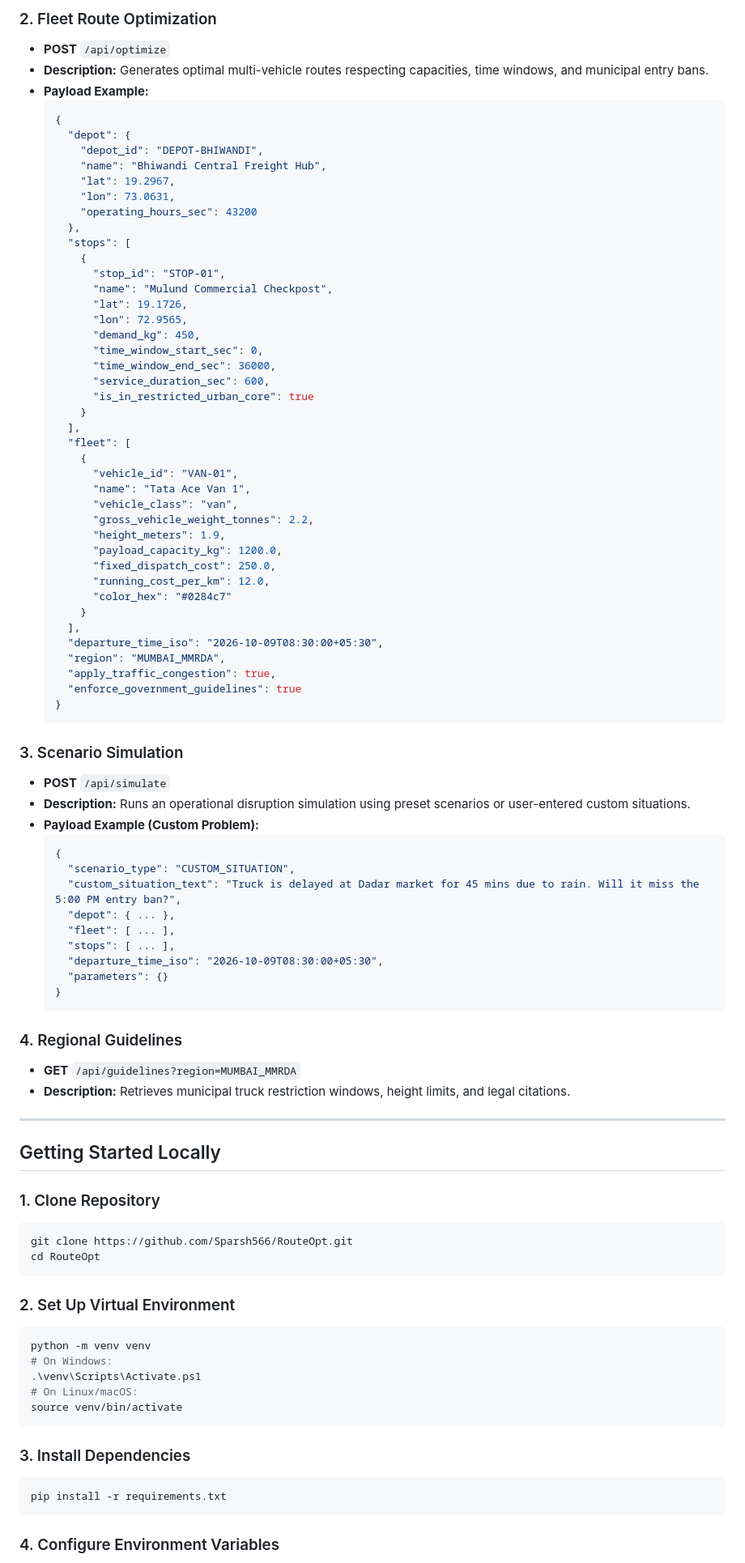
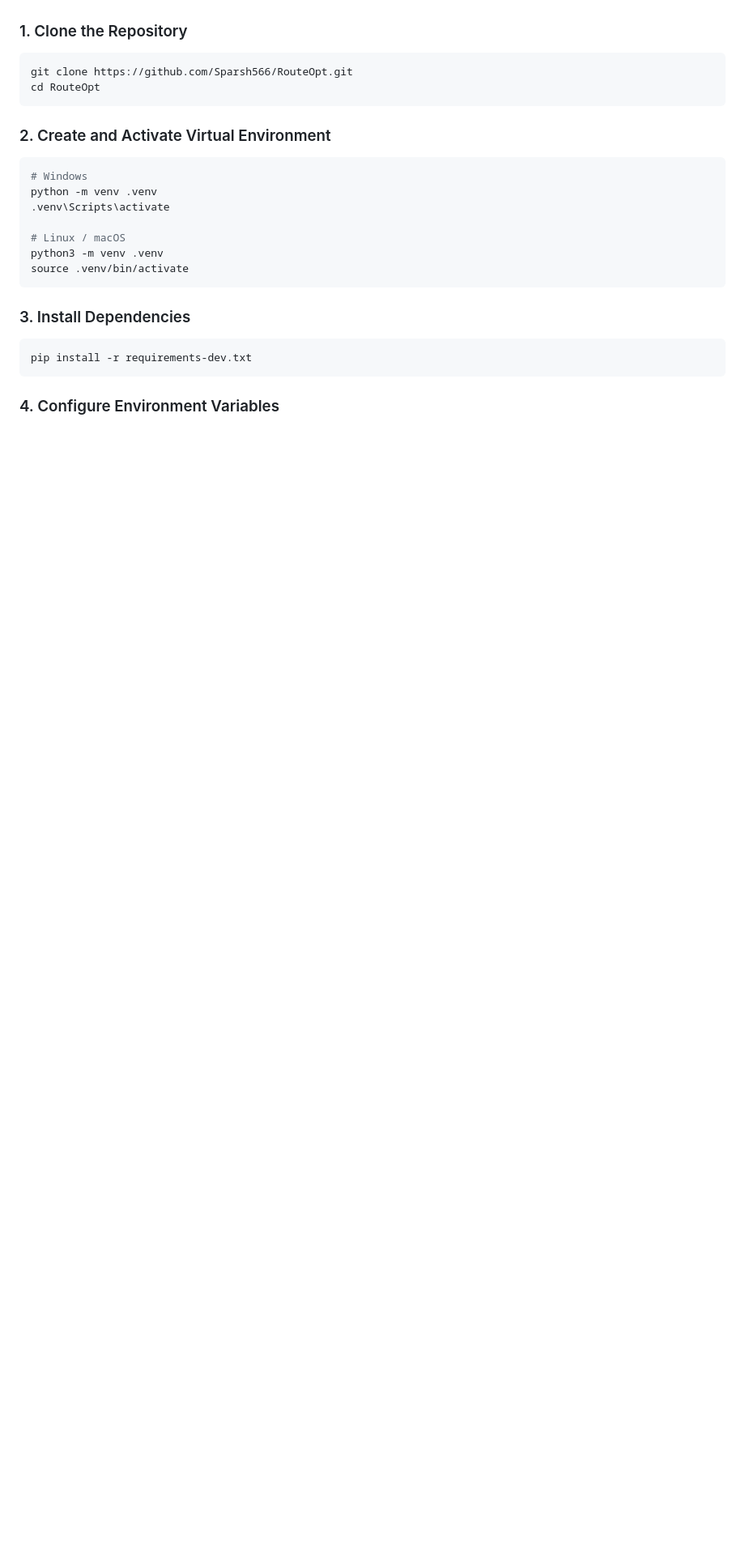
Before and after one commit to Sparsh566/RouteOpt, a Markdown page: README.md, the part around one of its changes. Shown at 81% size. Drawn GitHub-style; blank space fills up the shorter version.

````diff
--- a/README.md
+++ b/README.md
@@ -120,92 +154,24 @@ RouteOpt/
 
-### 2. Fleet Route Optimization
-* **POST** `/api/optimize`
-* **Description:** Generates optimal multi-vehicle routes respecting capacities, time windows, and municipal entry bans.
-* **Payload Example:**
-  ```json
-  {
-    "depot": {
-      "depot_id": "DEPOT-BHIWANDI",
-      "name": "Bhiwandi Central Freight Hub",
-      "lat": 19.2967,
-      "lon": 73.0631,
-      "operating_hours_sec": 43200
-    },
-    "stops": [
-      {
-        "stop_id": "STOP-01",
-        "name": "Mulund Commercial Checkpost",
-        "lat": 19.1726,
-        "lon": 72.9565,
-        "demand_kg": 450,
-        "time_window_start_sec": 0,
-        "time_window_end_sec": 36000,
-        "service_duration_sec": 600,
-        "is_in_restricted_urban_core": true
-      }
-    ],
-    "fleet": [
-      {
-        "vehicle_id": "VAN-01",
-        "name": "Tata Ace Van 1",
-        "vehicle_class": "van",
-        "gross_vehicle_weight_tonnes": 2.2,
-        "height_meters": 1.9,
-        "payload_capacity_kg": 1200.0,
-        "fixed_dispatch_cost": 250.0,
-        "running_cost_per_km": 12.0,
-        "color_hex": "#0284c7"
-      }
-    ],
-    "departure_time_iso": "2026-10-09T08:30:00+05:30",
-    "region": "MUMBAI_MMRDA",
-    "apply_traffic_congestion": true,
-    "enforce_government_guidelines": true
-  }
-  ```
-
-### 3. Scenario Simulation
-* **POST** `/api/simulate`
-* **Description:** Runs an operational disruption simulation using preset scenarios or user-entered custom situations.
-* **Payload Example (Custom Problem):**
-  ```json
-  {
-    "scenario_type": "CUSTOM_SITUATION",
-    "custom_situation_text": "Truck is delayed at Dadar market for 45 mins due to rain. Will it miss the 5:00 PM entry ban?",
-    "depot": { ... },
-    "fleet": [ ... ],
-    "stops": [ ... ],
-    "departure_time_iso": "2026-10-09T08:30:00+05:30",
-    "parameters": {}
-  }
-  ```
-
-### 4. Regional Guidelines
-* **GET** `/api/guidelines?region=MUMBAI_MMRDA`
-* **Description:** Retrieves municipal truck restriction windows, height limits, and legal citations.
-
----
-
-## Getting Started Locally
-
-### 1. Clone Repository
+### 1. Clone the Repository
 ```bash
 git clone https://github.com/Sparsh566/RouteOpt.git
 cd RouteOpt
 ```
 
-### 2. Set Up Virtual Environment
+### 2. Create and Activate Virtual Environment
 ```bash
-python -m venv venv
-# On Windows:
-.\venv\Scripts\Activate.ps1
-# On Linux/macOS:
-source venv/bin/activate
+# Windows
+python -m venv .venv
+.venv\Scripts\activate
+
+# Linux / macOS
+python3 -m venv .venv
+source .venv/bin/activate
 ```
 
 ### 3. Install Dependencies
 ```bash
-pip install -r requirements.txt
+pip install -r requirements-dev.txt
 ```
 
 ### 4. Configure Environment Variables
````
Also changed, not shown: other parts of README.md (+158 -106 lines).
